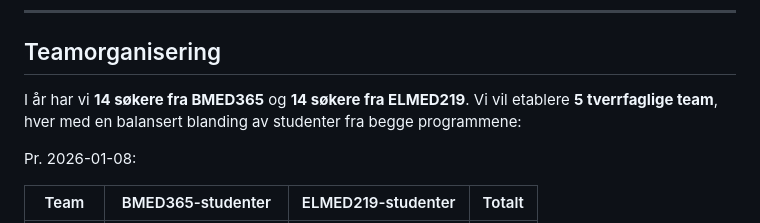
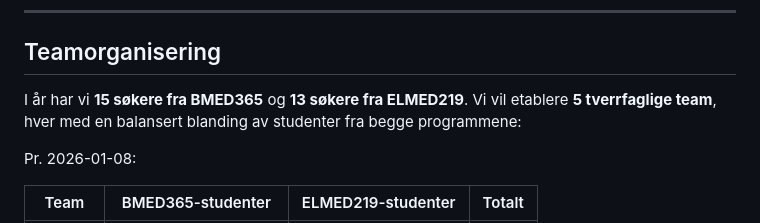
Before and after one commit to arvidl/ELMED219-2026, a Markdown page: Team-prosjekt/README.md, the part around the change. GitHub-like rendering.

Commit message:
Update applicant numbers in README.md

```diff
--- a/Team-prosjekt/README.md
+++ b/Team-prosjekt/README.md
@@ -7,7 +7,7 @@
 
 ## Teamorganisering
 
-I år har vi **14 søkere fra BMED365** og **14 søkere fra ELMED219**. Vi vil etablere **5 tverrfaglige team**, hver med en balansert blanding av studenter fra begge programmene:
+I år har vi **15 søkere fra BMED365** og **13 søkere fra ELMED219**. Vi vil etablere **5 tverrfaglige team**, hver med en balansert blanding av studenter fra begge programmene:
 
 <!--
 | Team | BMED365-studenter | ELMED219-studenter | Totalt |
```
